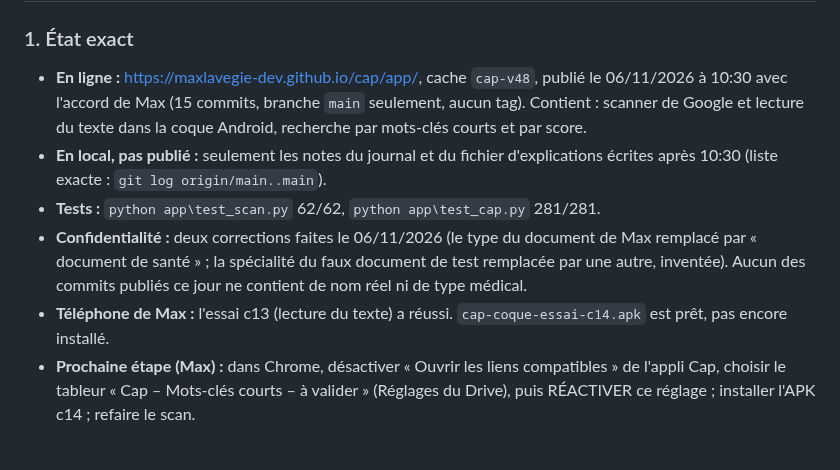
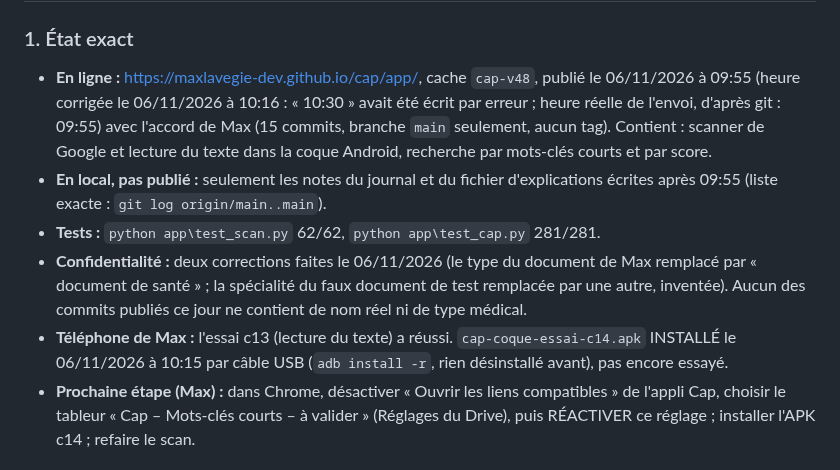
Before and after one commit to maxlavegie-dev/cap, a Markdown page: JOURNAL_DE_BORD.md, the part around one of its changes. Rendered like a GitHub page.

Commit message:
Journal : APK essai c14 installe par USB, heure de publication corrigee (09:55)
Co-Authored-By: Claude Opus 5.5 <noreply@anthropic.com>

```diff
--- a/JOURNAL_DE_BORD.md
+++ b/JOURNAL_DE_BORD.md
@@ -5,11 +5,11 @@ Ce fichier dit à tout moment où en est le projet. Il est mis à jour après ch
 ## ÉTAT AU 06/11/2026 — À LIRE EN PREMIER (par tout nouvel arrivant, dont Zencoder)
 
 ### 1. État exact
-- **En ligne :** https://maxlavegie-dev.github.io/cap/app/, cache `cap-v48`, publié le 06/11/2026 à 10:30 avec l'accord de Max (15 commits, branche `main` seulement, aucun tag). Contient : scanner de Google et lecture du texte dans la coque Android, recherche par mots-clés courts et par score.
-- **En local, pas publié :** seulement les notes du journal et du fichier d'explications écrites après 10:30 (liste exacte : `git log origin/main..main`).
+- **En ligne :** https://maxlavegie-dev.github.io/cap/app/, cache `cap-v48`, publié le 06/11/2026 à 09:55 (heure corrigée le 06/11/2026 à 10:16 : « 10:30 » avait été écrit par erreur ; heure réelle de l'envoi, d'après git : 09:55) avec l'accord de Max (15 commits, branche `main` seulement, aucun tag). Contient : scanner de Google et lecture du texte dans la coque Android, recherche par mots-clés courts et par score.
+- **En local, pas publié :** seulement les notes du journal et du fichier d'explications écrites après 09:55 (liste exacte : `git log origin/main..main`).
 - **Tests :** `python app\test_scan.py` 62/62, `python app\test_cap.py` 281/281.
 - **Confidentialité :** deux corrections faites le 06/11/2026 (le type du document de Max remplacé par « document de santé » ; la spécialité du faux document de test remplacée par une autre, inventée). Aucun des commits publiés ce jour ne contient de nom réel ni de type médical.
-- **Téléphone de Max :** l'essai c13 (lecture du texte) a réussi. `cap-coque-essai-c14.apk` est prêt, pas encore installé.
+- **Téléphone de Max :** l'essai c13 (lecture du texte) a réussi. `cap-coque-essai-c14.apk` INSTALLÉ le 06/11/2026 à 10:15 par câble USB (`adb install -r`, rien désinstallé avant), pas encore essayé.
 - **Prochaine étape (Max) :** dans Chrome, désactiver « Ouvrir les liens compatibles » de l'appli Cap, choisir le tableur « Cap – Mots-clés courts – à valider » (Réglages du Drive), puis RÉACTIVER ce réglage ; installer l'APK c14 ; refaire le scan.
 
 ### 2. Règles de Max (toutes)
```
Also changed, not shown: other parts of JOURNAL_DE_BORD.md (+3 -1 lines).
